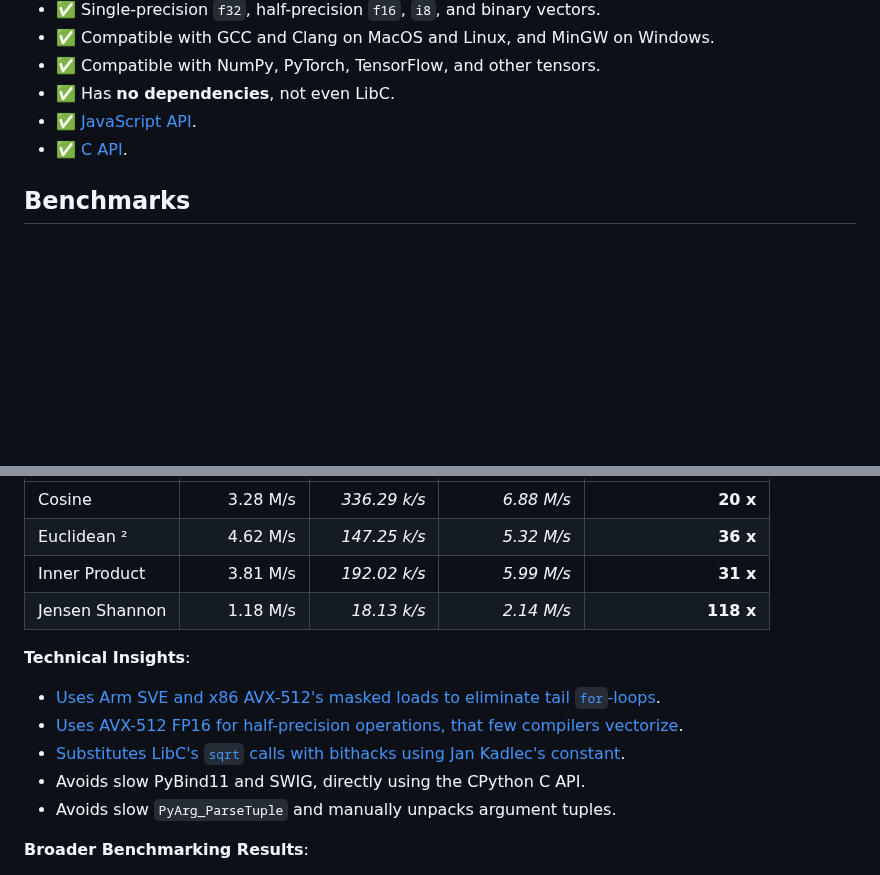
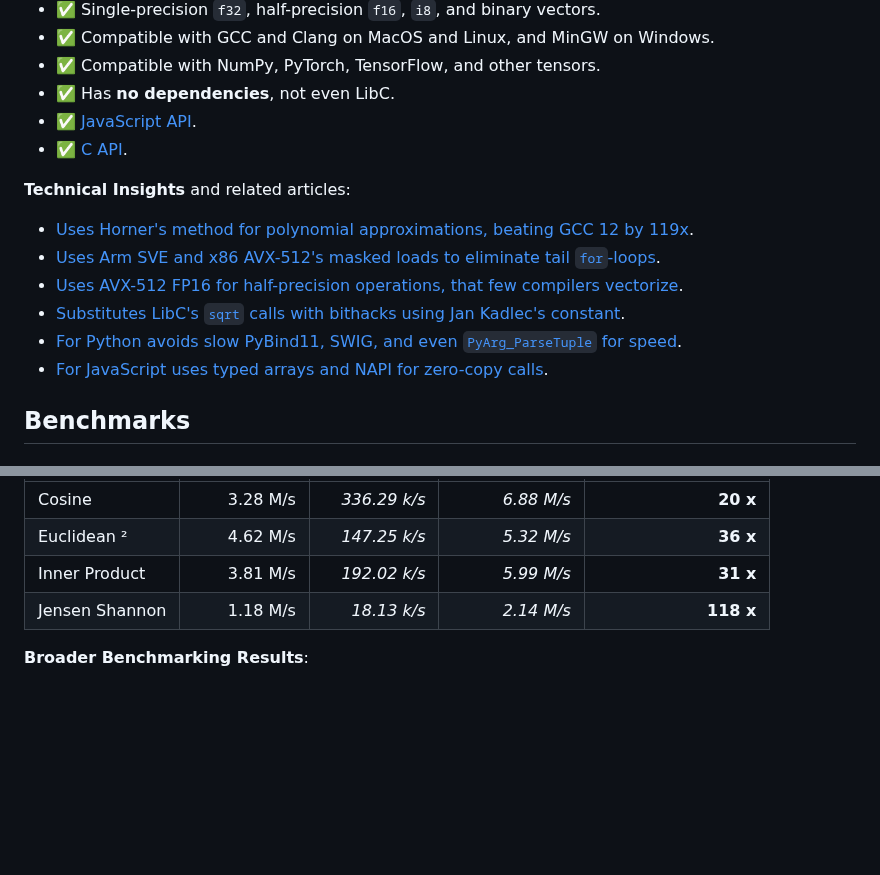
Before and after one commit to ashvardanian/SimSIMD, a Markdown page: README.md, 2 parts joined by grey strips. Rendered like a GitHub page; blank space fills up the shorter version.

Commit message:
Docs: Reorder sections

```diff
--- a/README.md
+++ b/README.md
@@ -24,6 +24,15 @@ SimSIMD leverages SIMD intrinsics, capabilities that only select compilers effec
 [scipy]: https://docs.scipy.org/doc/scipy/reference/spatial.distance.html#module-scipy.spatial.distance
 [numpy]: https://numpy.org/doc/stable/reference/generated/numpy.inner.html
 
+__Technical Insights__ and related articles:
+
+- [Uses Horner's method for polynomial approximations, beating GCC 12 by 119x](https://ashvardanian.com/posts/gcc-12-vs-avx512fp16/).
+- [Uses Arm SVE and x86 AVX-512's masked loads to eliminate tail `for`-loops](https://ashvardanian.com/posts/simsimd-faster-scipy/#tails-of-the-past-the-significance-of-masked-loads).
+- [Uses AVX-512 FP16 for half-precision operations, that few compilers vectorize](https://ashvardanian.com/posts/simsimd-faster-scipy/#the-challenge-of-f16).
+- [Substitutes LibC's `sqrt` calls with bithacks using Jan Kadlec's constant](https://ashvardanian.com/posts/simsimd-faster-scipy/#bonus-section-bypassing-sqrt-and-libc-dependencies).
+- [For Python avoids slow PyBind11, SWIG, and even `PyArg_ParseTuple` for speed](https://ashvardanian.com/posts/pybind11-cpython-tutorial/).
+- [For JavaScript uses typed arrays and NAPI for zero-copy calls](https://ashvardanian.com/posts/javascript-ai-vector-search/).
+
 ## Benchmarks
 
 ### Apple M2 Pro
@@ -47,14 +56,6 @@ On the Intel Sapphire Rapids platform, SimSIMD was benchmarked against auto-vect
 | Euclidean ²    |     4.62 M/s | _147.25 k/s_ |    _5.32 M/s_ |          __36 x__ |
 | Inner Product  |     3.81 M/s | _192.02 k/s_ |    _5.99 M/s_ |          __31 x__ |
 | Jensen Shannon |     1.18 M/s |  _18.13 k/s_ |    _2.14 M/s_ |         __118 x__ |
-
-__Technical Insights__:
-
-- [Uses Arm SVE and x86 AVX-512's masked loads to eliminate tail `for`-loops](https://ashvardanian.com/posts/simsimd-faster-scipy/#tails-of-the-past-the-significance-of-masked-loads).
-- [Uses AVX-512 FP16 for half-precision operations, that few compilers vectorize](https://ashvardanian.com/posts/simsimd-faster-scipy/#the-challenge-of-f16).
-- [Substitutes LibC's `sqrt` calls with bithacks using Jan Kadlec's constant](https://ashvardanian.com/posts/simsimd-faster-scipy/#bonus-section-bypassing-sqrt-and-libc-dependencies).
-- Avoids slow PyBind11 and SWIG, directly using the CPython C API.
-- Avoids slow `PyArg_ParseTuple` and manually unpacks argument tuples.
 
 __Broader Benchmarking Results__:
 
```
